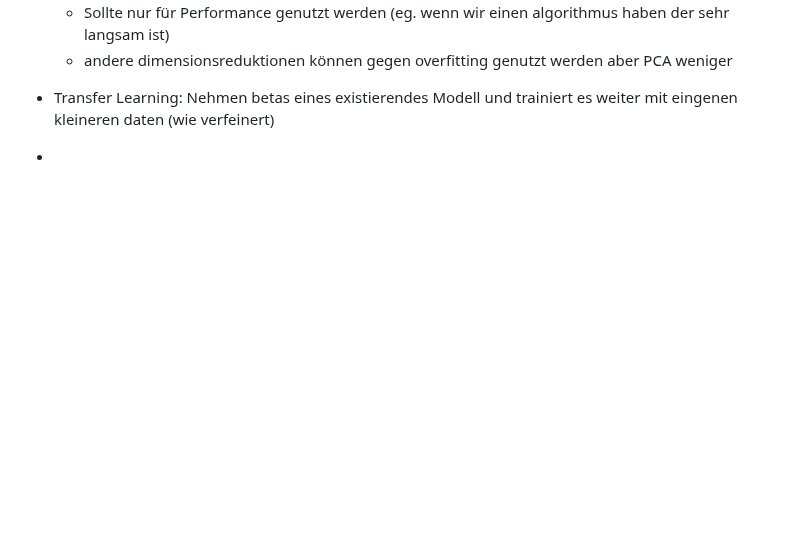
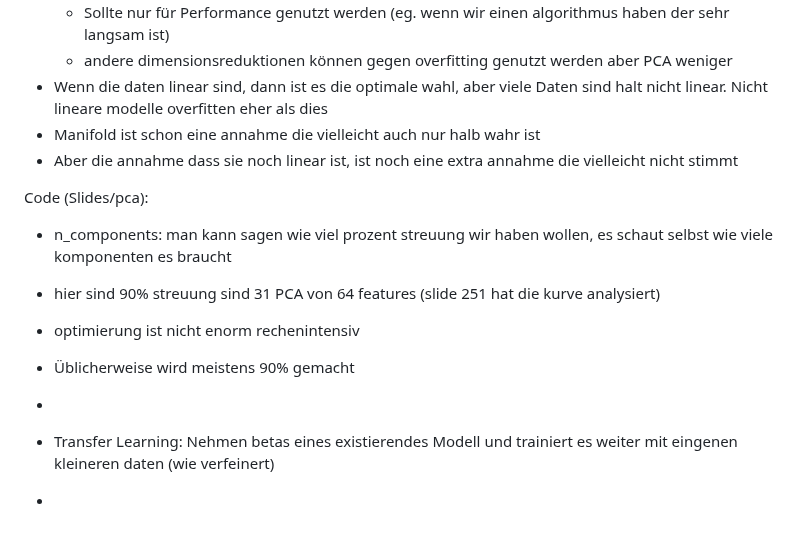
Before and after one commit to Nora-Olivia-Ammann/cas_data_science, a Markdown page: 0_Notes/09_Machine_Learning.md, the part around the change. Rendered like a GitHub page; blank space fills up the shorter version.

```diff
--- a/0_Notes/09_Machine_Learning.md
+++ b/0_Notes/09_Machine_Learning.md
@@ -633,8 +633,18 @@
 - 259
   - Sollte nur für Performance genutzt werden (eg. wenn wir einen algorithmus haben der sehr langsam ist)
   - andere dimensionsreduktionen können gegen overfitting genutzt werden aber PCA weniger
+- Wenn die daten linear sind, dann ist es die optimale wahl, aber viele Daten sind halt nicht linear. Nicht lineare modelle overfitten eher als dies
+- Manifold ist schon eine annahme die vielleicht auch nur halb wahr ist
+- Aber die annahme dass sie noch linear ist, ist noch eine extra annahme die vielleicht nicht stimmt
+
+Code (Slides/pca):
+- n_components: man kann sagen wie viel prozent streuung wir haben wollen, es schaut selbst wie viele komponenten es braucht
+- hier sind 90% streuung sind 31 PCA von 64 features (slide 251 hat die kurve analysiert)
+- optimierung ist nicht enorm rechenintensiv
+- Üblicherweise wird meistens 90% gemacht
 
 
+-
 
 
 - Transfer Learning: Nehmen betas eines existierendes Modell und trainiert es weiter mit eingenen kleineren daten (wie verfeinert)
```
